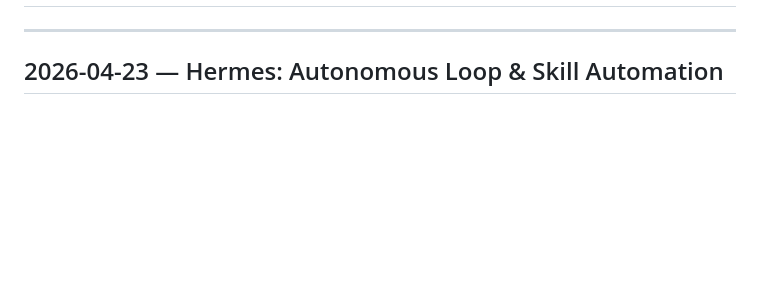
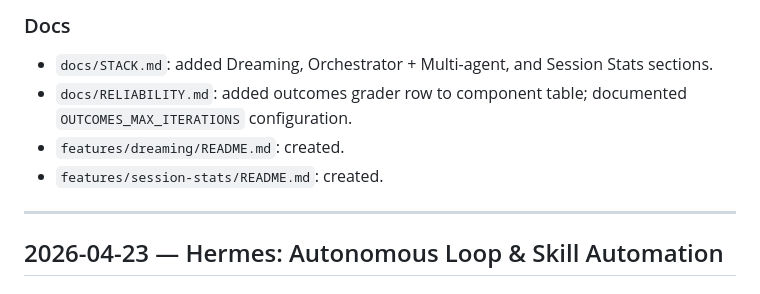
Before and after one commit to williamblair333/Uncle-J-s-Refinery, a Markdown page: CHANGELOG.md, the part around one of its changes. Drawn GitHub-style; blank space fills up the shorter version.

```diff
--- a/CHANGELOG.md
+++ b/CHANGELOG.md
@@ -2,3 +38,9 @@
+### Docs
+
+- `docs/STACK.md`: added Dreaming, Orchestrator + Multi-agent, and Session Stats sections.
+- `docs/RELIABILITY.md`: added outcomes grader row to component table; documented `OUTCOMES_MAX_ITERATIONS` configuration.
+- `features/dreaming/README.md`: created.
+- `features/session-stats/README.md`: created.
 
 ---
 
```
Also changed, not shown: other parts of CHANGELOG.md (+36 -0 lines).
